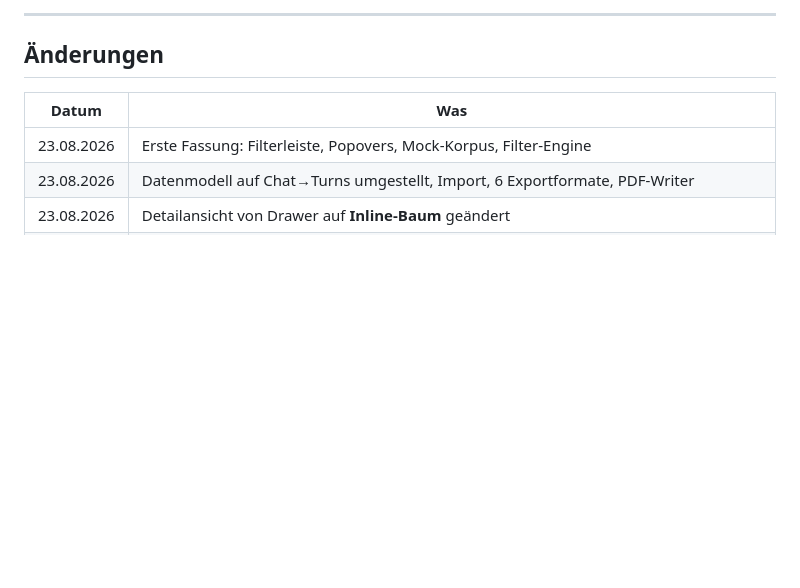
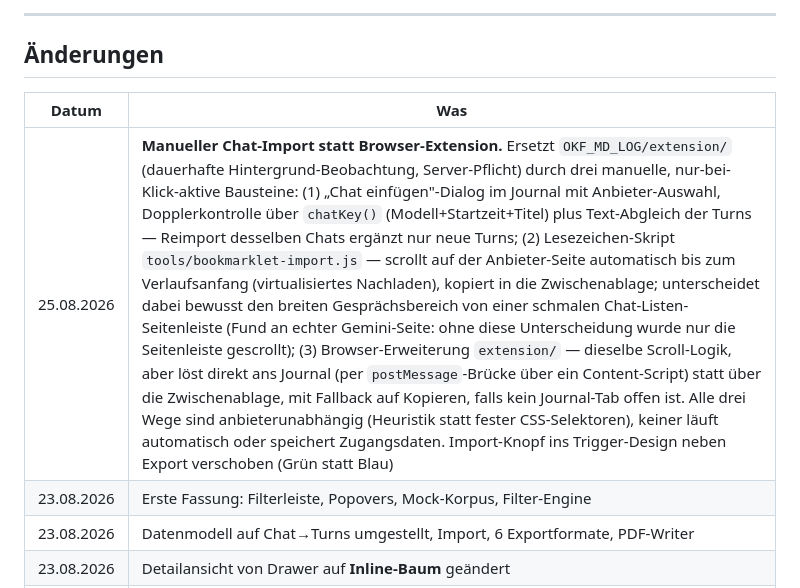
Before and after one commit to PromptPeter/journal, a Markdown page: .claude/settings-und-design.md, the part around the change. Rendered like a GitHub page; blank space fills up the shorter version.

```diff
--- a/.claude/settings-und-design.md
+++ b/.claude/settings-und-design.md
@@ -606,6 +606,7 @@ Browser öffnen). Für spätere Erweiterungen naheliegend:
 
 | Datum | Was |
 |---|---|
+| 25.08.2026 | **Manueller Chat-Import statt Browser-Extension.** Ersetzt `OKF_MD_LOG/extension/` (dauerhafte Hintergrund-Beobachtung, Server-Pflicht) durch drei manuelle, nur-bei-Klick-aktive Bausteine: (1) „Chat einfügen"-Dialog im Journal mit Anbieter-Auswahl, Dopplerkontrolle über `chatKey()` (Modell+Startzeit+Titel) plus Text-Abgleich der Turns — Reimport desselben Chats ergänzt nur neue Turns; (2) Lesezeichen-Skript `tools/bookmarklet-import.js` — scrollt auf der Anbieter-Seite automatisch bis zum Verlaufsanfang (virtualisiertes Nachladen), kopiert in die Zwischenablage; unterscheidet dabei bewusst den breiten Gesprächsbereich von einer schmalen Chat-Listen-Seitenleiste (Fund an echter Gemini-Seite: ohne diese Unterscheidung wurde nur die Seitenleiste gescrollt); (3) Browser-Erweiterung `extension/` — dieselbe Scroll-Logik, aber löst direkt ans Journal (per `postMessage`-Brücke über ein Content-Script) statt über die Zwischenablage, mit Fallback auf Kopieren, falls kein Journal-Tab offen ist. Alle drei Wege sind anbieterunabhängig (Heuristik statt fester CSS-Selektoren), keiner läuft automatisch oder speichert Zugangsdaten. Import-Knopf ins Trigger-Design neben Export verschoben (Grün statt Blau) |
 | 23.08.2026 | Erste Fassung: Filterleiste, Popovers, Mock-Korpus, Filter-Engine |
 | 23.08.2026 | Datenmodell auf Chat→Turns umgestellt, Import, 6 Exportformate, PDF-Writer |
 | 23.08.2026 | Detailansicht von Drawer auf **Inline-Baum** geändert |
```
Also changed, not shown: PROJEKT-VERLAUF.md (+13 -4 lines).
